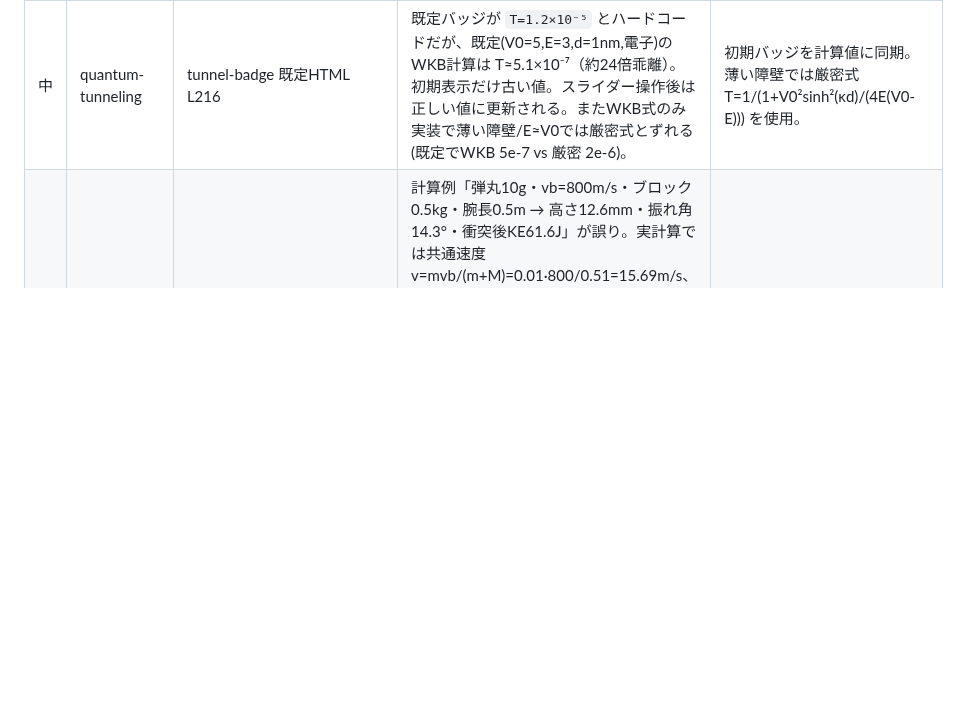
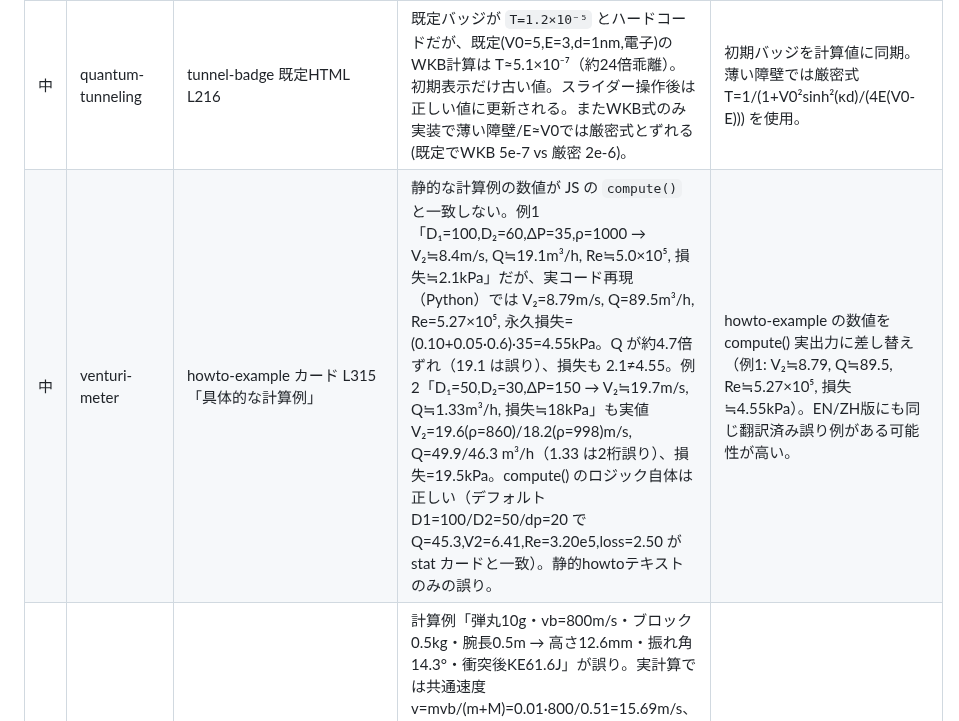
Before and after one commit to novasolver/zenn-content, a Markdown page: pipeline/bugs.md, the part around the change. GitHub-like rendering; blank space fills up the shorter version.

```diff
--- a/pipeline/bugs.md
+++ b/pipeline/bugs.md
@@ -33,6 +33,7 @@
 | 中 | neural-network | `forward` L354 / `backward` L363 | 出力層が活性化セレクタに関係なく常にシグモイド固定（hidden層のみ relu/tanh 反映）。出力δも sigmoidD 固定。relu/tanh 選択時に出力層が一貫しない。また出力ノード3指定でも各出力を独立シグモイド+MSE扱いで多クラス(softmax)非対応。XOR既定では正常動作。 | 出力層も選択活性化＋対応する導関数に。多クラスは softmax+交差エントロピー。 |
 | 重大 | nyquist-sampling | `compute` L511-512 | 末尾で `drawSignal(p,fa)` を2回呼び `drawFreqChart` を一度も呼ばない。右の折り返しチャート(freqCanvas)が描画されず常に空白。数値計算(f_alias, SNR)は正しい。 | L512 を `drawFreqChart(p, fa)` に修正。 |
 | 中 | quantum-tunneling | tunnel-badge 既定HTML L216 | 既定バッジが `T=1.2×10⁻⁵` とハードコードだが、既定(V0=5,E=3,d=1nm,電子)のWKB計算は T≈5.1×10⁻⁷（約24倍乖離）。初期表示だけ古い値。スライダー操作後は正しい値に更新される。またWKB式のみ実装で薄い障壁/E≈V0では厳密式とずれる(既定でWKB 5e-7 vs 厳密 2e-6)。 | 初期バッジを計算値に同期。薄い障壁では厳密式 T=1/(1+V0²sinh²(κd)/(4E(V0-E))) を使用。 |
+| 中 | venturi-meter | howto-example カード L315「具体的な計算例」 | 静的な計算例の数値が JS の `compute()` と一致しない。例1「D₁=100,D₂=60,ΔP=35,ρ=1000 → V₂≒8.4m/s, Q≒19.1m³/h, Re≒5.0×10⁵, 損失≒2.1kPa」だが、実コード再現（Python）では V₂=8.79m/s, Q=89.5m³/h, Re=5.27×10⁵, 永久損失=(0.10+0.05·0.6)·35=4.55kPa。Q が約4.7倍ずれ（19.1 は誤り）、損失も 2.1≠4.55。例2「D₁=50,D₂=30,ΔP=150 → V₂≒19.7m/s, Q≒1.33m³/h, 損失≒18kPa」も実値 V₂=19.6(ρ=860)/18.2(ρ=998)m/s, Q=49.9/46.3 m³/h（1.33 は2桁誤り）、損失=19.5kPa。compute() のロジック自体は正しい（デフォルトD1=100/D2=50/dp=20 で Q=45.3,V2=6.41,Re=3.20e5,loss=2.50 が stat カードと一致）。静的howtoテキストのみの誤り。 | howto-example の数値を compute() 実出力に差し替え（例1: V₂≒8.79, Q≒89.5, Re≒5.27×10⁵, 損失≒4.55kPa）。EN/ZH版にも同じ翻訳済み誤り例がある可能性が高い。 |
 | 軽微 | ballistic-pendulum | howto-example カード L297 | 計算例「弾丸10g・vb=800m/s・ブロック0.5kg・腕長0.5m → 高さ12.6mm・振れ角14.3°・衝突後KE61.6J」が誤り。実計算では共通速度 v=mvb/(m+M)=0.01·800/0.51=15.69m/s、h=v²/2g=12.54m（=12541mm！）で腕長0.5mを遥かに超え、ツールの `Math.min(h,L)` で h=0.5m=θ90°にクランプされる（物理的にはオーバーローテーション）。記載の12.6mm/14.3°と全く一致しない。衝突後KEも 0.5·0.51·15.69²=62.8J で61.6Jと微妙にずれ、「衝突前3200J」も½·0.01·800²=3200Jは正しいが損失率は98.04%（M/(m+M)=0.5/0.51）であり本文の整合が崩れている。Python実測で確認。compute() の計算ロジック自体は正しい。 | howto例を物理的に妥当な値に差し替え（例：vb=300,M=5,L=1 → v=0.599m/s, h=18.3mm, θ=10.97°, 損失率99.8%）。EN/ZH版にも同じ誤り例が翻訳されている可能性が高い。 |
 
 ## 修正ログ（2026-06-07 セッション・実コード再検証しながら1件ずつ）
```
Also changed, not shown: articles/venturi-meter.md (added, +164 -0 lines), images/venturi-meter/charts-closeup.png (added), images/venturi-meter/cover.png (added), images/venturi-meter/slider-anim.gif (added), 2 other files.
